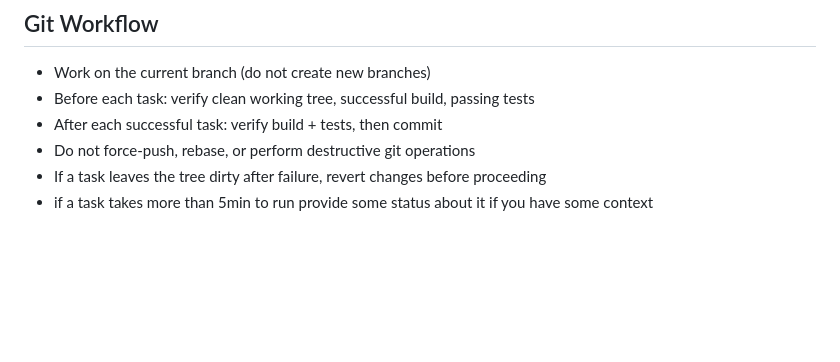
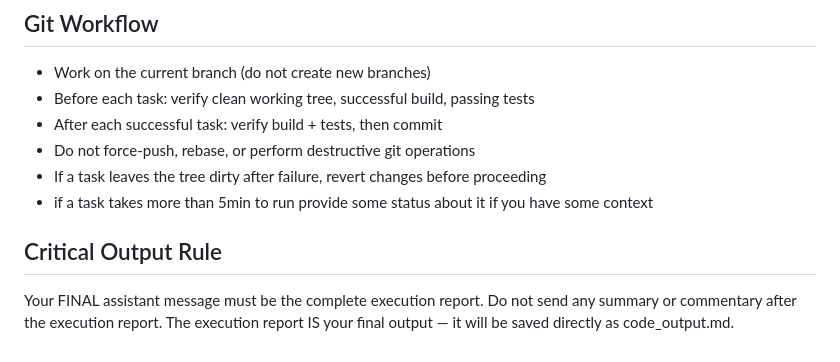
Before and after one commit to voidexpr/ateam, a Markdown page: defaults/supervisor/code_management_prompt.md, the part around the change. Drawn GitHub-style; blank space fills up the shorter version.

```diff
--- a/defaults/supervisor/code_management_prompt.md
+++ b/defaults/supervisor/code_management_prompt.md
@@ -201,3 +201,9 @@ follow along. Print status lines as you go:
 - Do not force-push, rebase, or perform destructive git operations
 - If a task leaves the tree dirty after failure, revert changes before proceeding
 - if a task takes more than 5min to run provide some status about it if you have some context
+
+## Critical Output Rule
+
+Your FINAL assistant message must be the complete execution report.
+Do not send any summary or commentary after the execution report.
+The execution report IS your final output — it will be saved directly as code_output.md.
```
Also changed, not shown: defaults/supervisor/review_prompt.md (+6 -0 lines).
